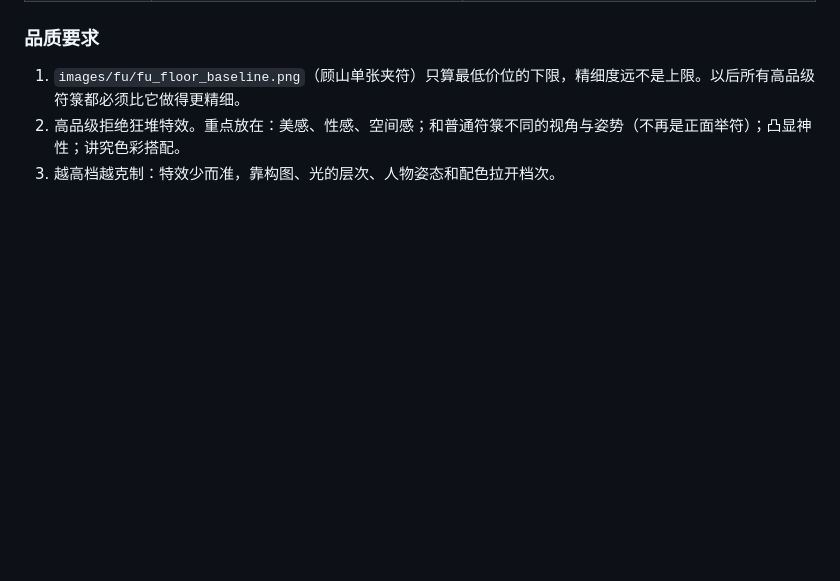
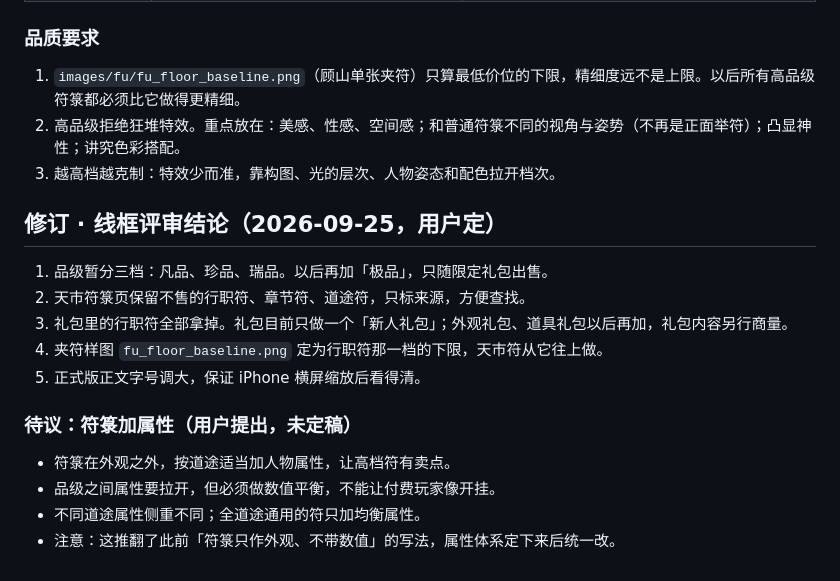
Before and after one commit to HarryKit614/chengwai-iphone-play, a Markdown page: docs/TIANSUI_OUTFIT_GUSHAN_DRAFT.md, the part around the change. GitHub-like rendering; blank space fills up the shorter version.

Commit message:
docs: 线框评审结论与符箓属性待议

```diff
--- a/docs/TIANSUI_OUTFIT_GUSHAN_DRAFT.md
+++ b/docs/TIANSUI_OUTFIT_GUSHAN_DRAFT.md
@@ -215,3 +215,17 @@
 1. `images/fu/fu_floor_baseline.png`（顾山单张夹符）只算最低价位的下限，精细度远不是上限。以后所有高品级符箓都必须比它做得更精细。
 2. 高品级拒绝狂堆特效。重点放在：美感、性感、空间感；和普通符箓不同的视角与姿势（不再是正面举符）；凸显神性；讲究色彩搭配。
 3. 越高档越克制：特效少而准，靠构图、光的层次、人物姿态和配色拉开档次。
+
+## 修订 · 线框评审结论（2026-09-25，用户定）
+
+1. 品级暂分三档：凡品、珍品、瑞品。以后再加「极品」，只随限定礼包出售。
+2. 天市符箓页保留不售的行职符、章节符、道途符，只标来源，方便查找。
+3. 礼包里的行职符全部拿掉。礼包目前只做一个「新人礼包」；外观礼包、道具礼包以后再加，礼包内容另行商量。
+4. 夹符样图 `fu_floor_baseline.png` 定为行职符那一档的下限，天市符从它往上做。
+5. 正式版正文字号调大，保证 iPhone 横屏缩放后看得清。
+
+### 待议：符箓加属性（用户提出，未定稿）
+- 符箓在外观之外，按道途适当加人物属性，让高档符有卖点。
+- 品级之间属性要拉开，但必须做数值平衡，不能让付费玩家像开挂。
+- 不同道途属性侧重不同；全道途通用的符只加均衡属性。
+- 注意：这推翻了此前「符箓只作外观、不带数值」的写法，属性体系定下来后统一改。
```
